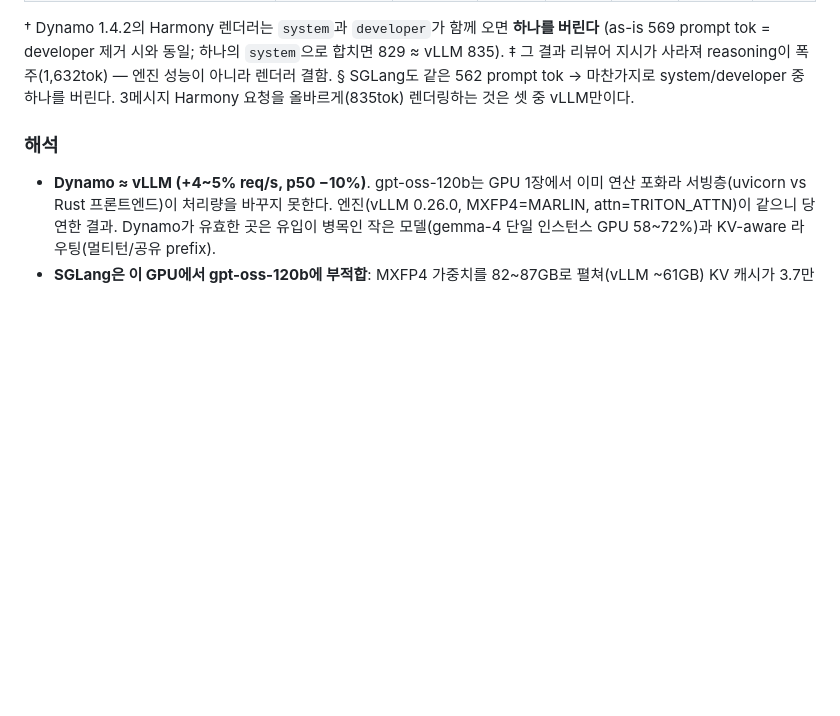
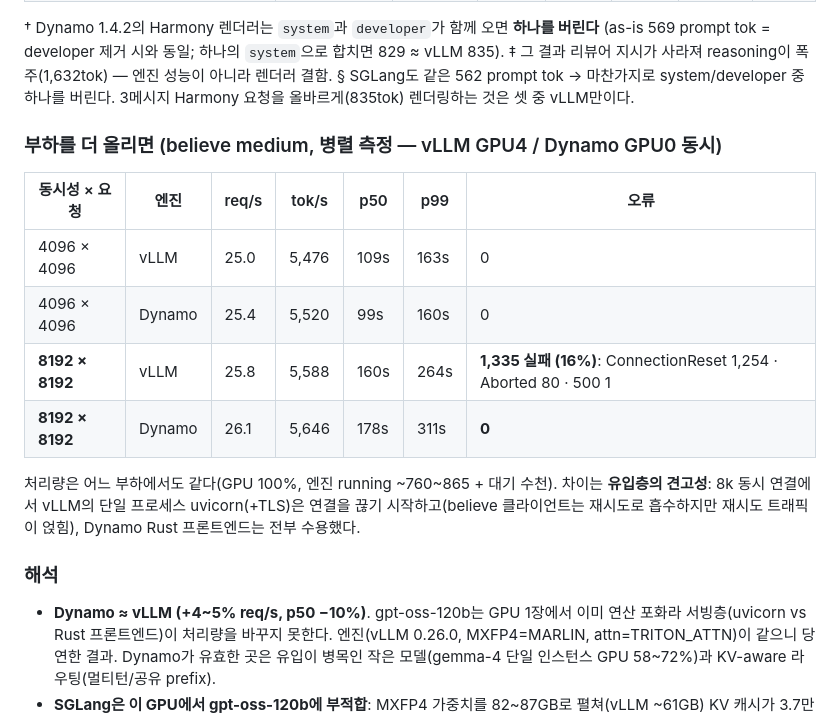
Before and after one commit to uiyunkim-git/vllm-omni, a Markdown page: docs/engine-bench.md, the part around the change. Drawn GitHub-style; blank space fills up the shorter version.

Commit message:
docs(engine-bench): 4096/8192 concurrency rows — vLLM uvicorn drops 16% at 8k conns, Dynamo 0 errors
Co-Authored-By: Claude Fable 5.1 <noreply@anthropic.com>
Claude-Session: https://claude.ai/code/session_01AjFSJHWJDTaW5J7L53pKDm

```diff
--- a/docs/engine-bench.md
+++ b/docs/engine-bench.md
@@ -32,6 +32,19 @@ non-stream, **동시성 1024 × 1000요청**. 프롬프트 ≈ 830tok.
 § SGLang도 같은 562 prompt tok → 마찬가지로 system/developer 중 하나를 버린다. 3메시지 Harmony 요청을
   올바르게(835tok) 렌더링하는 것은 셋 중 vLLM만이다.
 
+### 부하를 더 올리면 (believe medium, 병렬 측정 — vLLM GPU4 / Dynamo GPU0 동시)
+
+| 동시성 × 요청 | 엔진 | req/s | tok/s | p50 | p99 | 오류 |
+|---|---|---|---|---|---|---|
+| 4096 × 4096 | vLLM | 25.0 | 5,476 | 109s | 163s | 0 |
+| 4096 × 4096 | Dynamo | 25.4 | 5,520 | 99s | 160s | 0 |
+| **8192 × 8192** | vLLM | 25.8 | 5,588 | 160s | 264s | **1,335 실패 (16%)**: ConnectionReset 1,254 · Aborted 80 · 500 1 |
+| **8192 × 8192** | Dynamo | 26.1 | 5,646 | 178s | 311s | **0** |
+
+처리량은 어느 부하에서도 같다(GPU 100%, 엔진 running ~760~865 + 대기 수천). 차이는 **유입층의 견고성**:
+8k 동시 연결에서 vLLM의 단일 프로세스 uvicorn(+TLS)은 연결을 끊기 시작하고(believe 클라이언트는 재시도로
+흡수하지만 재시도 트래픽이 얹힘), Dynamo Rust 프론트엔드는 전부 수용했다.
+
 ### 해석
 - **Dynamo ≈ vLLM (+4~5% req/s, p50 −10%)**. gpt-oss-120b는 GPU 1장에서 이미 연산 포화라 서빙층(uvicorn vs Rust
   프론트엔드)이 처리량을 바꾸지 못한다. 엔진(vLLM 0.26.0, MXFP4=MARLIN, attn=TRITON_ATTN)이 같으니 당연한 결과.
```
